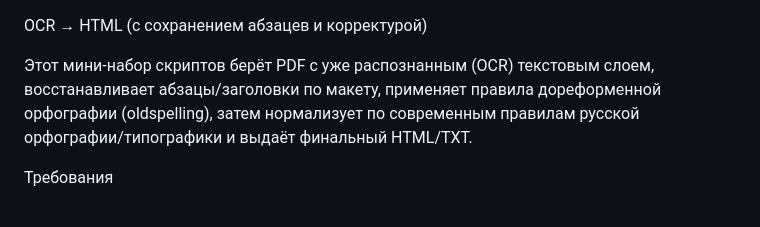
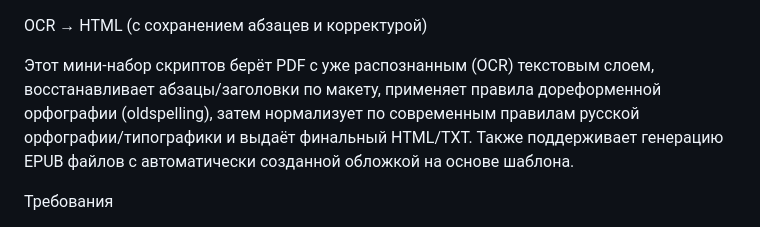
Before and after one commit to morozovaolga/OCR2HTML, a Markdown page: README.md, the part around the change. Rendered like a GitHub page.

Commit message:
Add EPUB generation to project description in README

```diff
--- a/README.md
+++ b/README.md
@@ -1,6 +1,6 @@
 OCR → HTML (с сохранением абзацев и корректурой)
 
-Этот мини‑набор скриптов берёт PDF с уже распознанным (OCR) текстовым слоем, восстанавливает абзацы/заголовки по макету, применяет правила дореформенной орфографии (oldspelling), затем нормализует по современным правилам русской орфографии/типографики и выдаёт финальный HTML/TXT.
+Этот мини‑набор скриптов берёт PDF с уже распознанным (OCR) текстовым слоем, восстанавливает абзацы/заголовки по макету, применяет правила дореформенной орфографии (oldspelling), затем нормализует по современным правилам русской орфографии/типографики и выдаёт финальный HTML/TXT. Также поддерживает генерацию EPUB файлов с автоматически созданной обложкой на основе шаблона.
 
 Требования
 - Python 3.10+
```
Also changed, not shown: README.en.md (+1 -1 lines).
